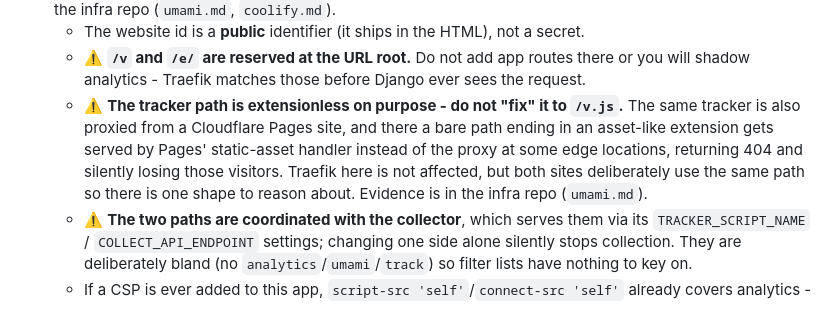
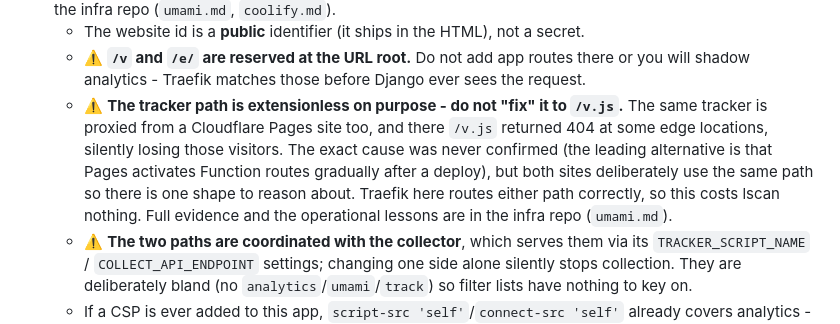
Before and after one commit to streetwraith/lscan, a Markdown page: PROJECT.md, the part around the change. Rendered like a GitHub page.

Commit message:
docs: soften the /v rationale - Pages cause not confirmed
The note claimed Pages serves asset-like extensions from its static handler.
That was not established; after the Pages site moved to /v the new route also
404'd briefly at a different colo before settling. The leading alternative is
that Pages activates Function routes gradually after a deploy.

Keeps /v (one path shape across both sites) but stops asserting a cause that
was not proven.

```diff
--- a/PROJECT.md
+++ b/PROJECT.md
@@ -111,11 +111,12 @@ tests/                # pytest-django behavioural tests for the view
   - ⚠️ **`/v` and `/e/` are reserved at the URL root.** Do not add app routes there or you
     will shadow analytics - Traefik matches those before Django ever sees the request.
   - ⚠️ **The tracker path is extensionless on purpose - do not "fix" it to `/v.js`.** The same
-    tracker is also proxied from a Cloudflare Pages site, and there a bare path ending in an
-    asset-like extension gets served by Pages' static-asset handler instead of the proxy at some
-    edge locations, returning 404 and silently losing those visitors. Traefik here is not
-    affected, but both sites deliberately use the same path so there is one shape to reason
-    about. Evidence is in the infra repo (`umami.md`).
+    tracker is proxied from a Cloudflare Pages site too, and there `/v.js` returned 404 at some
+    edge locations, silently losing those visitors. The exact cause was never confirmed (the
+    leading alternative is that Pages activates Function routes gradually after a deploy), but
+    both sites deliberately use the same path so there is one shape to reason about. Traefik here
+    routes either path correctly, so this costs lscan nothing. Full evidence and the operational
+    lessons are in the infra repo (`umami.md`).
   - ⚠️ **The two paths are coordinated with the collector**, which serves them via its
     `TRACKER_SCRIPT_NAME` / `COLLECT_API_ENDPOINT` settings; changing one side alone silently
     stops collection. They are deliberately bland (no `analytics`/`umami`/`track`) so filter
```
